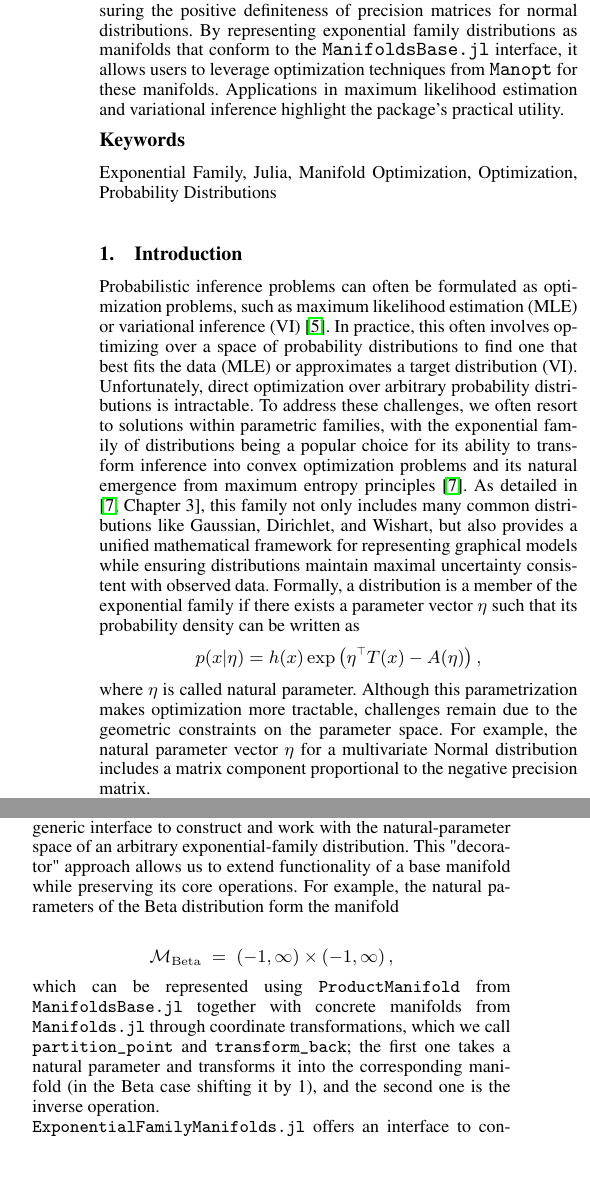
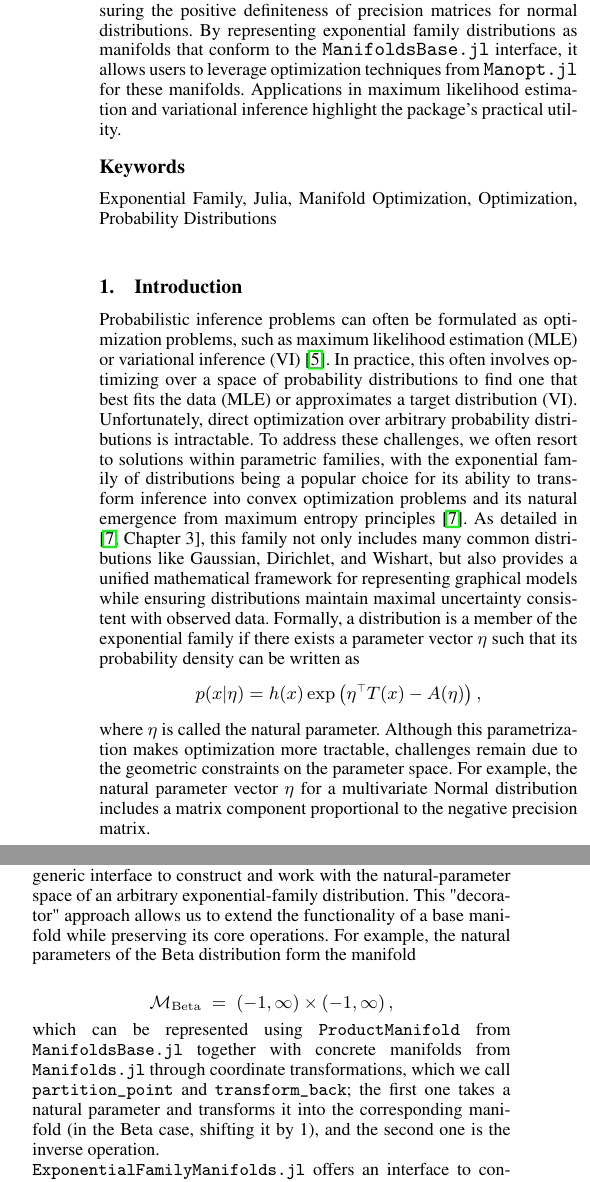
Before and after one commit to ReactiveBayes/ExponentialFamilyManifolds.jl, a LaTeX document (paper/paper.tex): two parts of the columns of page 1 of 3, joined at a grey line, cut so that both start at the same text, the shorter picture padded with empty space. Compiled offline with pdfLaTeX.

Commit message:
fix: typos

```diff
--- a/paper/paper.tex
+++ b/paper/paper.tex
@@ -19,7 +19,7 @@
 
 \maketitle
 \begin{abstract}
-\texttt{ExponentialFamilyManifolds.jl} implements exponential family natural parameter spaces as Riemannian manifolds, enabling geometric optimization over probability distributions. The package automatically manages parameter constraints, such as ensuring the positive definiteness of precision matrices for normal distributions. By representing exponential family distributions as manifolds that conform to the \texttt{ManifoldsBase.jl} interface, it allows users to leverage optimization techniques from \texttt{Manopt} for these manifolds. Applications in maximum likelihood estimation and variational inference highlight the package's practical utility.
+\texttt{ExponentialFamilyManifolds.jl} implements exponential family natural parameter spaces as Riemannian manifolds, enabling geometric optimization over probability distributions. The package automatically manages parameter constraints, such as ensuring the positive definiteness of precision matrices for normal distributions. By representing exponential family distributions as manifolds that conform to the \texttt{ManifoldsBase.jl} interface, it allows users to leverage optimization techniques from \texttt{Manopt.jl} for these manifolds. Applications in maximum likelihood estimation and variational inference highlight the package's practical utility.
 % while providing advanced optimization techniques by integrating \texttt{ExponentialFamily} with \texttt{Manifolds}. Applications for maximum likelihood estimation and variational inference demonstrate the package's practical utility.
 \end{abstract}
 
@@ -29,7 +29,7 @@ Probabilistic inference problems can often be formulated as optimization problem
 \begin{equation*}\label{eq:exponential-family}
 p(x|\eta) = h(x)\exp\left(\eta^\top T(x) - A(\eta)\right),
 \end{equation*}
-where $\eta$ is called natural parameter. Although this parametrization makes optimization more tractable, challenges remain due to the geometric constraints on the parameter space. For example, the natural parameter vector $\eta$ for a multivariate Normal distribution includes a matrix component proportional to the negative precision matrix.
+where $\eta$ is called the natural parameter. Although this parametrization makes optimization more tractable, challenges remain due to the geometric constraints on the parameter space. For example, the natural parameter vector $\eta$ for a multivariate Normal distribution includes a matrix component proportional to the negative precision matrix.
 
 We present \texttt{ExponentialFamilyManifolds.jl}, a Julia \cite{bezanson2017julia} package that addresses these challenges by implementing the parameter spaces as Riemannian manifolds. By bridging \texttt{ExponentialFamily.jl} \cite{Senoz_ExponentialFamily_jl_2023} with the manifold interface from \texttt{ManifoldsBase.jl} \cite{axen_manifoldsjl_2023} and concrete manifolds from \texttt{Manifolds.jl}, the new package enables geometrically aware optimization techniques to handle parameter constraints automatically using \texttt{Manopt.jl} \cite{bergmann_manoptjl_2022}.
 
@@ -40,13 +40,13 @@ In this section, we introduce the \texttt{NaturalParametersManifold} interface,
 
 A key feature of the core interface \texttt{NaturalParametersManifold} from \texttt{ExponentialFamilyManifolds.jl} is that any point on a manifold—used within \texttt{Manopt.jl}—can also be viewed as an exponential-family distribution. This dual view means we can invoke typical distribution operations (e.g., \texttt{rand} or \texttt{logpdf}) on the same object that supports geometric operations like \texttt{retract}. In other words, we can both \emph{manipulate} a point as part of a manifold-based optimization routine, and use it to \emph{evaluate} functions that treat a point as a distribution for operations like likelihood and sampling.
 
-The \texttt{NaturalParametersManifold} is implemented as a subtype of \texttt{ManifoldsBase.AbstractDecoratorManifold}, defining a generic interface to construct and work with the natural-parameter space of an arbitrary exponential-family distribution. This "decorator" approach allows us to extend functionality of a base manifold while preserving its core operations. For example, the natural parameters of the Beta distribution form the manifold
+The \texttt{NaturalParametersManifold} is implemented as a subtype of \texttt{ManifoldsBase.AbstractDecoratorManifold}, defining a generic interface to construct and work with the natural-parameter space of an arbitrary exponential-family distribution. This "decorator" approach allows us to extend the functionality of a base manifold while preserving its core operations. For example, the natural parameters of the Beta distribution form the manifold
 
 \[
 \mathcal{M}_{\mathrm{Beta}} \;=\; (-1,\infty) \times (-1,\infty)\,,
 \]
 
-which can be represented using \texttt{ProductManifold} from \texttt{ManifoldsBase.jl} together with concrete manifolds from \texttt{Manifolds.jl} through coordinate transformations, which we call \texttt{partition\_point} and \texttt{transform\_back}; the first one takes a natural parameter and transforms it into the corresponding manifold (in the Beta case shifting it by 1), and the second one is the inverse operation.
+which can be represented using \texttt{ProductManifold} from \texttt{ManifoldsBase.jl} together with concrete manifolds from \texttt{Manifolds.jl} through coordinate transformations, which we call \texttt{partition\_point} and \texttt{transform\_back}; the first one takes a natural parameter and transforms it into the corresponding manifold (in the Beta case, shifting it by 1), and the second one is the inverse operation.
 
 \texttt{ExponentialFamilyManifolds.jl} offers an interface to construct \texttt{NaturalParametersManifold} objects \begin{lstlisting}[language=Julia]
 M = get_natural_manifold(Beta, ())
```
Also changed, not shown: paper/paper.tex (4 more changed lines).
